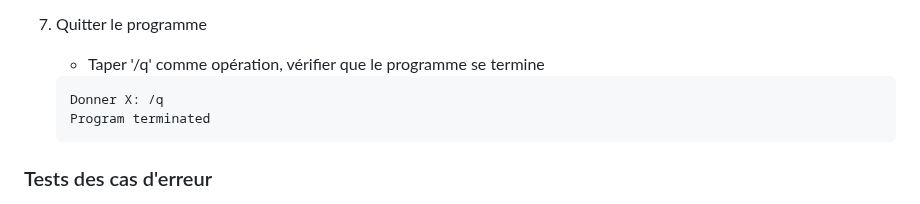
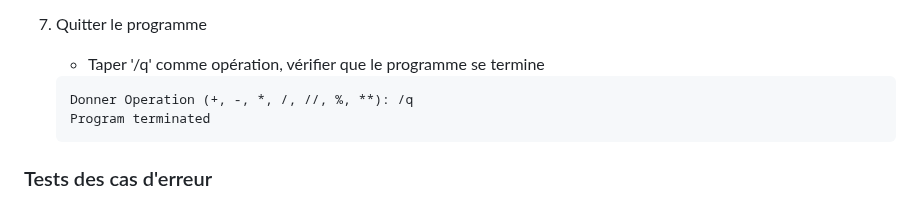
Before and after one commit to IMSET-Sousse/cours, a Markdown page: Technique de developpement web dynamique/pico-project.md, the part around the change. Rendered like a GitHub page.

Commit message:
update pico project

````diff
--- a/Technique de developpement web dynamique/pico-project.md
+++ b/Technique de developpement web dynamique/pico-project.md
@@ -143,7 +143,7 @@
    - Taper '/q' comme opération, vérifier que le programme se termine
 
    ```python
-   Donner X: /q
+   Donner Operation (+, -, *, /, //, %, **): /q
    Program terminated
    ```
 
````
